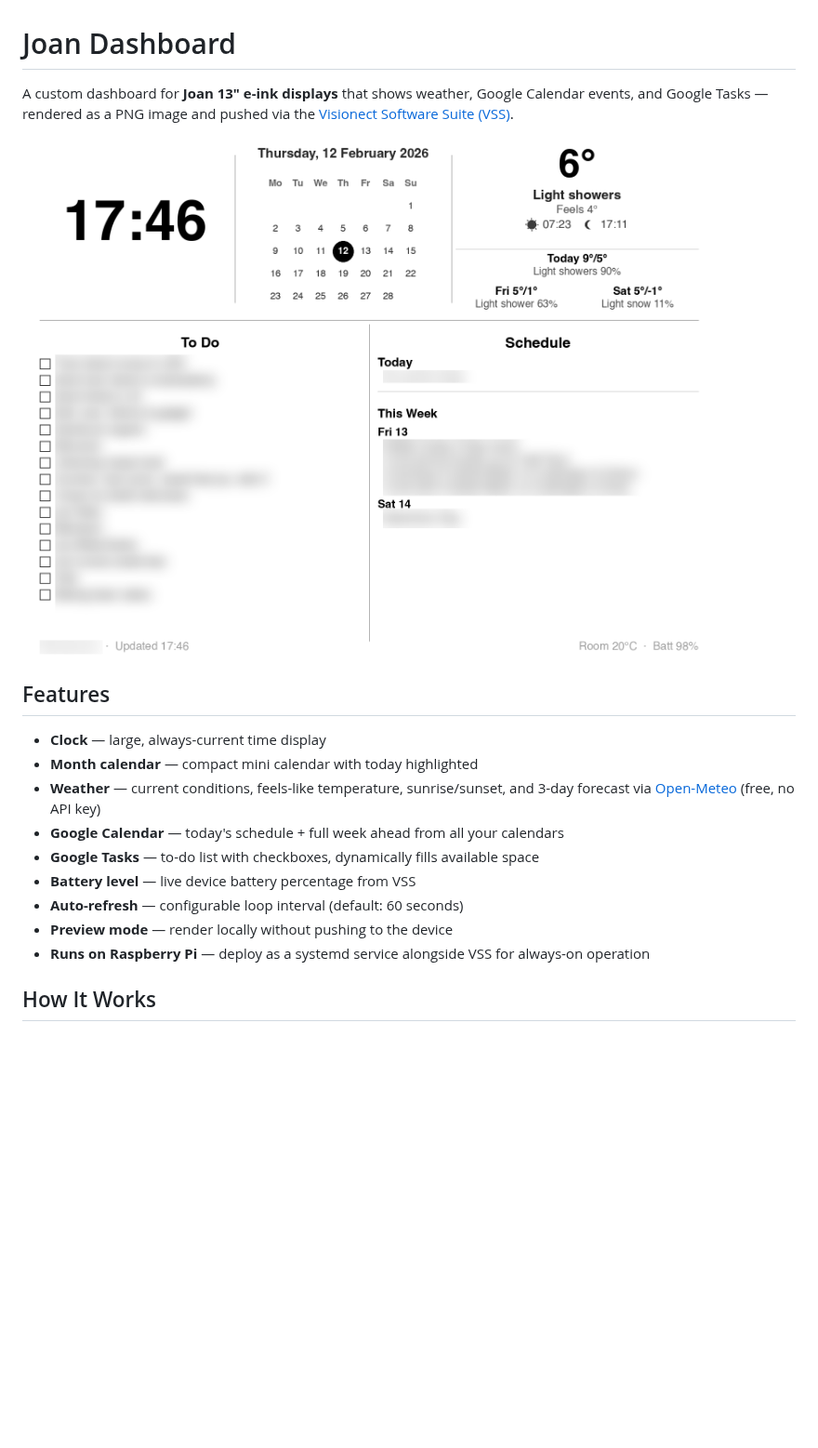
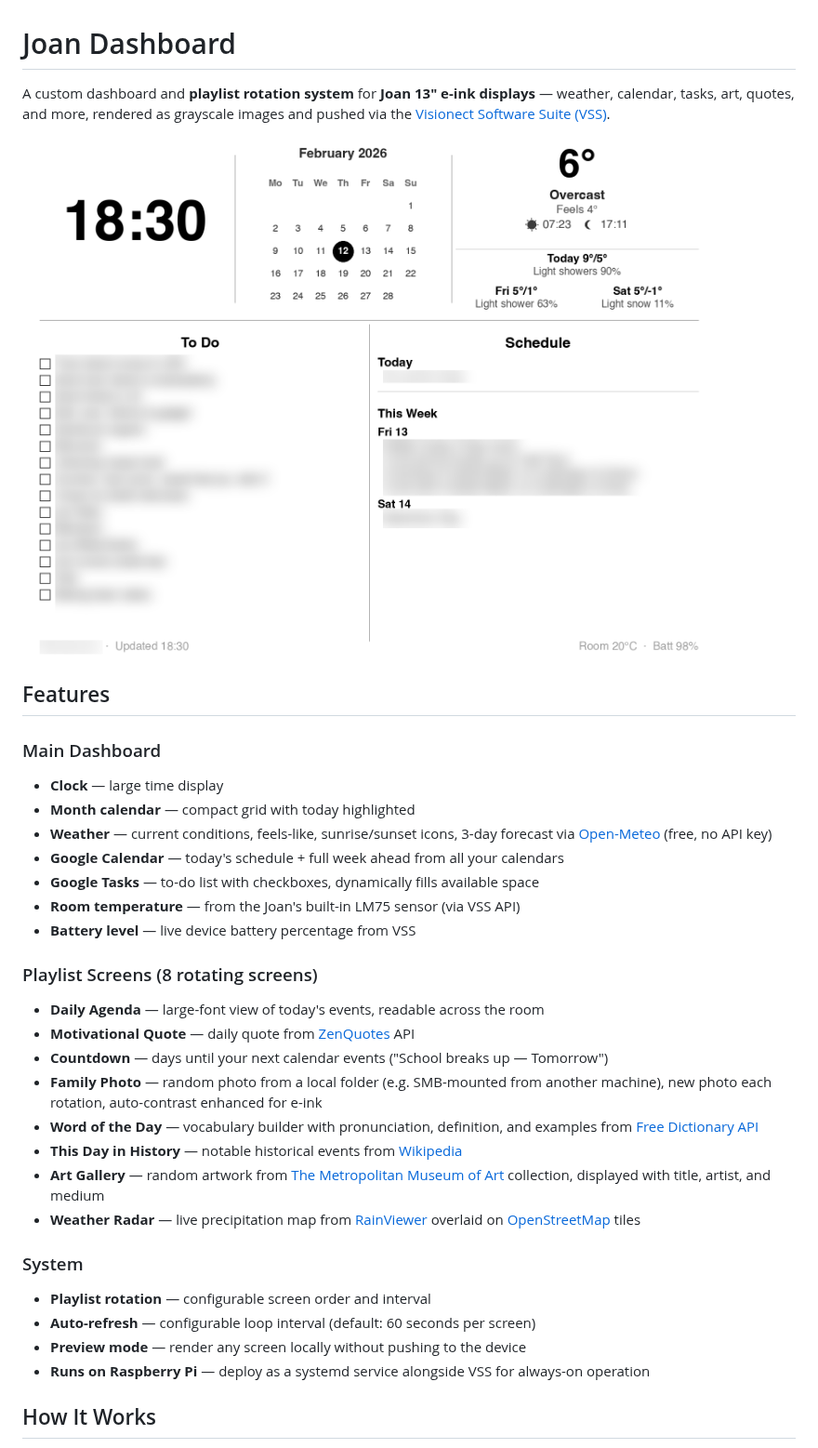
Before and after one commit to juicecultus/joan-dashboard, a Markdown page: README.md, the part around one of its changes. Shown at 93% size. Rendered like a GitHub page; pictures changed too: docs/preview.png; blank space fills up the shorter version.

```diff
--- a/README.md
+++ b/README.md
@@ -1,19 +1,34 @@
 # Joan Dashboard
 
-A custom dashboard for **Joan 13" e-ink displays** that shows weather, Google Calendar events, and Google Tasks — rendered as a PNG image and pushed via the [Visionect Software Suite (VSS)](https://docs.visionect.com/).
+A custom dashboard and **playlist rotation system** for **Joan 13" e-ink displays** — weather, calendar, tasks, art, quotes, and more, rendered as grayscale images and pushed via the [Visionect Software Suite (VSS)](https://docs.visionect.com/).
 
 ![Dashboard Preview](docs/preview.png)
 
 ## Features
 
-- **Clock** — large, always-current time display
-- **Month calendar** — compact mini calendar with today highlighted
-- **Weather** — current conditions, feels-like temperature, sunrise/sunset, and 3-day forecast via [Open-Meteo](https://open-meteo.com/) (free, no API key)
+### Main Dashboard
+- **Clock** — large time display
+- **Month calendar** — compact grid with today highlighted
+- **Weather** — current conditions, feels-like, sunrise/sunset icons, 3-day forecast via [Open-Meteo](https://open-meteo.com/) (free, no API key)
 - **Google Calendar** — today's schedule + full week ahead from all your calendars
 - **Google Tasks** — to-do list with checkboxes, dynamically fills available space
+- **Room temperature** — from the Joan's built-in LM75 sensor (via VSS API)
 - **Battery level** — live device battery percentage from VSS
-- **Auto-refresh** — configurable loop interval (default: 60 seconds)
-- **Preview mode** — render locally without pushing to the device
+
+### Playlist Screens (8 rotating screens)
+- **Daily Agenda** — large-font view of today's events, readable across the room
+- **Motivational Quote** — daily quote from [ZenQuotes](https://zenquotes.io/) API
+- **Countdown** — days until your next calendar events ("School breaks up — Tomorrow")
+- **Family Photo** — random photo from a local folder (e.g. SMB-mounted from another machine), new photo each rotation, auto-contrast enhanced for e-ink
+- **Word of the Day** — vocabulary builder with pronunciation, definition, and examples from [Free Dictionary API](https://dictionaryapi.dev/)
+- **This Day in History** — notable historical events from [Wikipedia](https://en.wikipedia.org/api/rest_v1/)
+- **Art Gallery** — random artwork from [The Metropolitan Museum of Art](https://metmuseum.github.io/) collection, displayed with title, artist, and medium
+- **Weather Radar** — live precipitation map from [RainViewer](https://www.rainviewer.com/api.html) overlaid on [OpenStreetMap](https://www.openstreetmap.org/) tiles
+
+### System
+- **Playlist rotation** — configurable screen order and interval
+- **Auto-refresh** — configurable loop interval (default: 60 seconds per screen)
+- **Preview mode** — render any screen locally without pushing to the device
 - **Runs on Raspberry Pi** — deploy as a systemd service alongside VSS for always-on operation
 
 ## How It Works
```
Also changed, not shown: other parts of README.md (+71 -24 lines).
